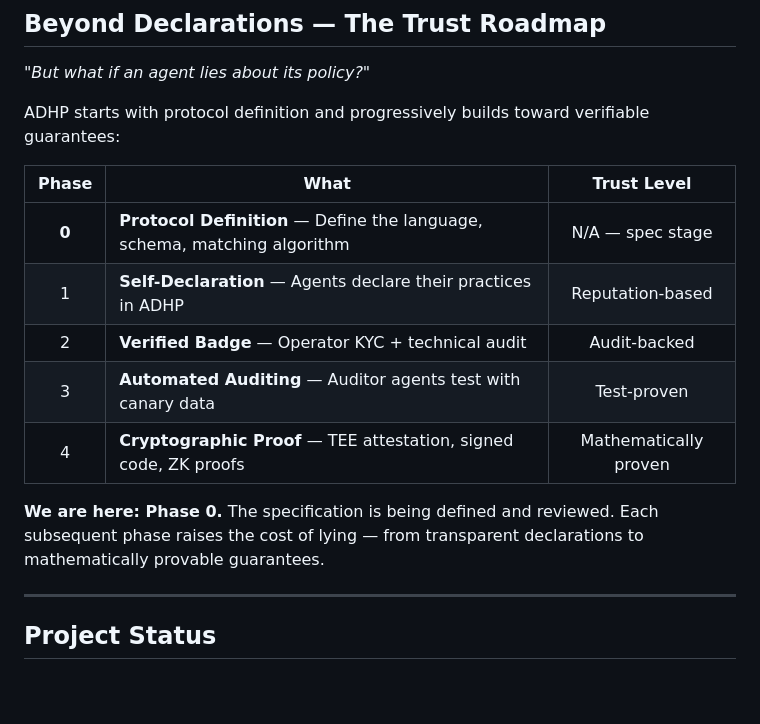
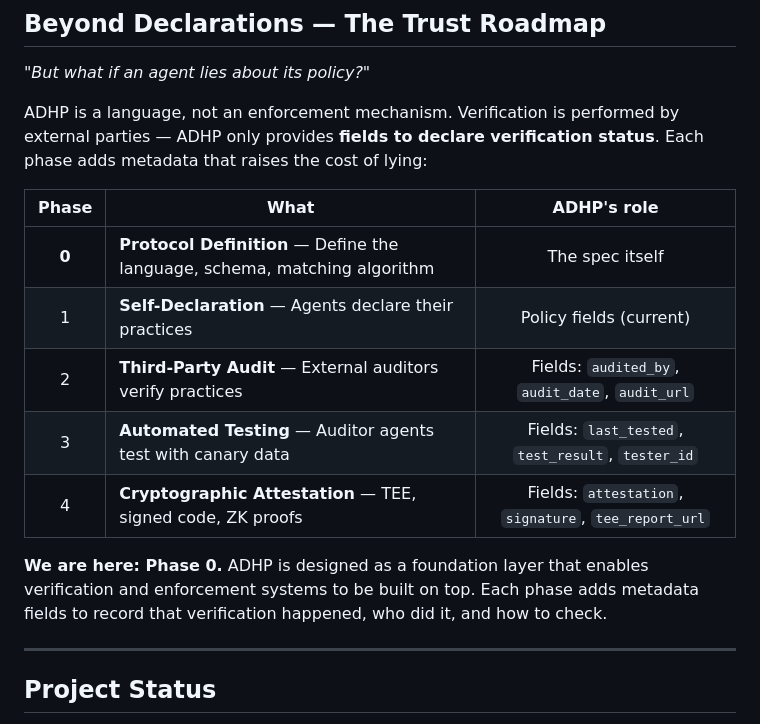
Before and after one commit to StevenJohnson998/agent-data-handling-policy, a Markdown page: README.md, the part around the change. Rendered like a GitHub page; blank space fills up the shorter version.

Commit message:
docs: clarify trust roadmap as foundation layer, add legal_ref to v0.4 plan
- Trust roadmap: ADHP provides fields to declare verification status,
  designed as foundation layer enabling verification/enforcement on top
- v0.4 planned: legal_ref field linking to DPA/Terms for consistency checking
- Toned down "never performs verification" to leave door open

Co-Authored-By: Claude Opus 4.6 <noreply@anthropic.com>

```diff
--- a/README.md
+++ b/README.md
@@ -213,17 +213,17 @@ ADHP is **framework-aware** — each policy declares which regulatory framework
 
 *"But what if an agent lies about its policy?"*
 
-ADHP starts with protocol definition and progressively builds toward verifiable guarantees:
+ADHP is a language, not an enforcement mechanism. Verification is performed by external parties — ADHP only provides **fields to declare verification status**. Each phase adds metadata that raises the cost of lying:
 
-| Phase | What | Trust Level |
+| Phase | What | ADHP's role |
 |:-----:|------|:-----------:|
-| **0** | **Protocol Definition** — Define the language, schema, matching algorithm | N/A — spec stage |
-| 1 | **Self-Declaration** — Agents declare their practices in ADHP | Reputation-based |
-| 2 | **Verified Badge** — Operator KYC + technical audit | Audit-backed |
-| 3 | **Automated Auditing** — Auditor agents test with canary data | Test-proven |
-| 4 | **Cryptographic Proof** — TEE attestation, signed code, ZK proofs | Mathematically proven |
+| **0** | **Protocol Definition** — Define the language, schema, matching algorithm | The spec itself |
+| 1 | **Self-Declaration** — Agents declare their practices | Policy fields (current) |
+| 2 | **Third-Party Audit** — External auditors verify practices | Fields: `audited_by`, `audit_date`, `audit_url` |
+| 3 | **Automated Testing** — Auditor agents test with canary data | Fields: `last_tested`, `test_result`, `tester_id` |
+| 4 | **Cryptographic Attestation** — TEE, signed code, ZK proofs | Fields: `attestation`, `signature`, `tee_report_url` |
 
-**We are here: Phase 0.** The specification is being defined and reviewed. Each subsequent phase raises the cost of lying — from transparent declarations to mathematically provable guarantees.
+**We are here: Phase 0.** ADHP is designed as a foundation layer that enables verification and enforcement systems to be built on top. Each phase adds metadata fields to record that verification happened, who did it, and how to check.
 
 ---
 
```
Also changed, not shown: SPEC.md (+3 -1 lines).
